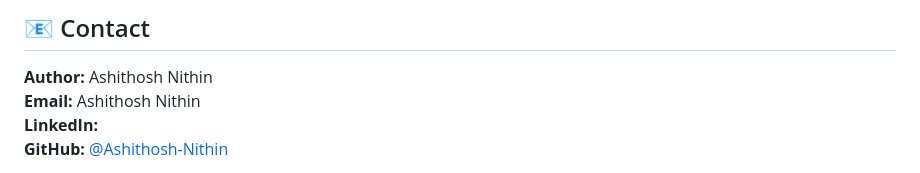
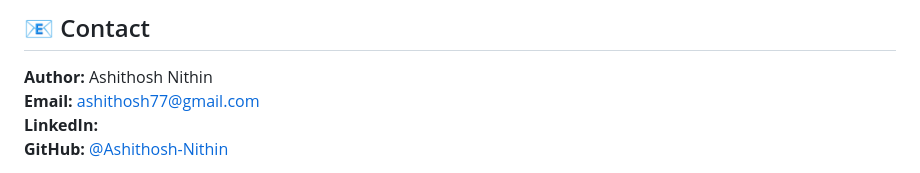
Before and after one commit to Ashithosh-Nithin/THESIS, a Markdown page: README.md, the part around the change. GitHub-like rendering.

Commit message:
Update email address in README.md

```diff
--- a/README.md
+++ b/README.md
@@ -468,7 +468,7 @@ This project is licensed under the MIT License - see the [LICENSE](LICENSE) file
 ## 📧 Contact
 
 **Author:** Ashithosh Nithin
-**Email:** Ashithosh Nithin
+**Email:** ashithosh77@gmail.com
 **LinkedIn:**
 **GitHub:** [@Ashithosh-Nithin](https://github.com/Ashithosh-Nithin)
 
```
